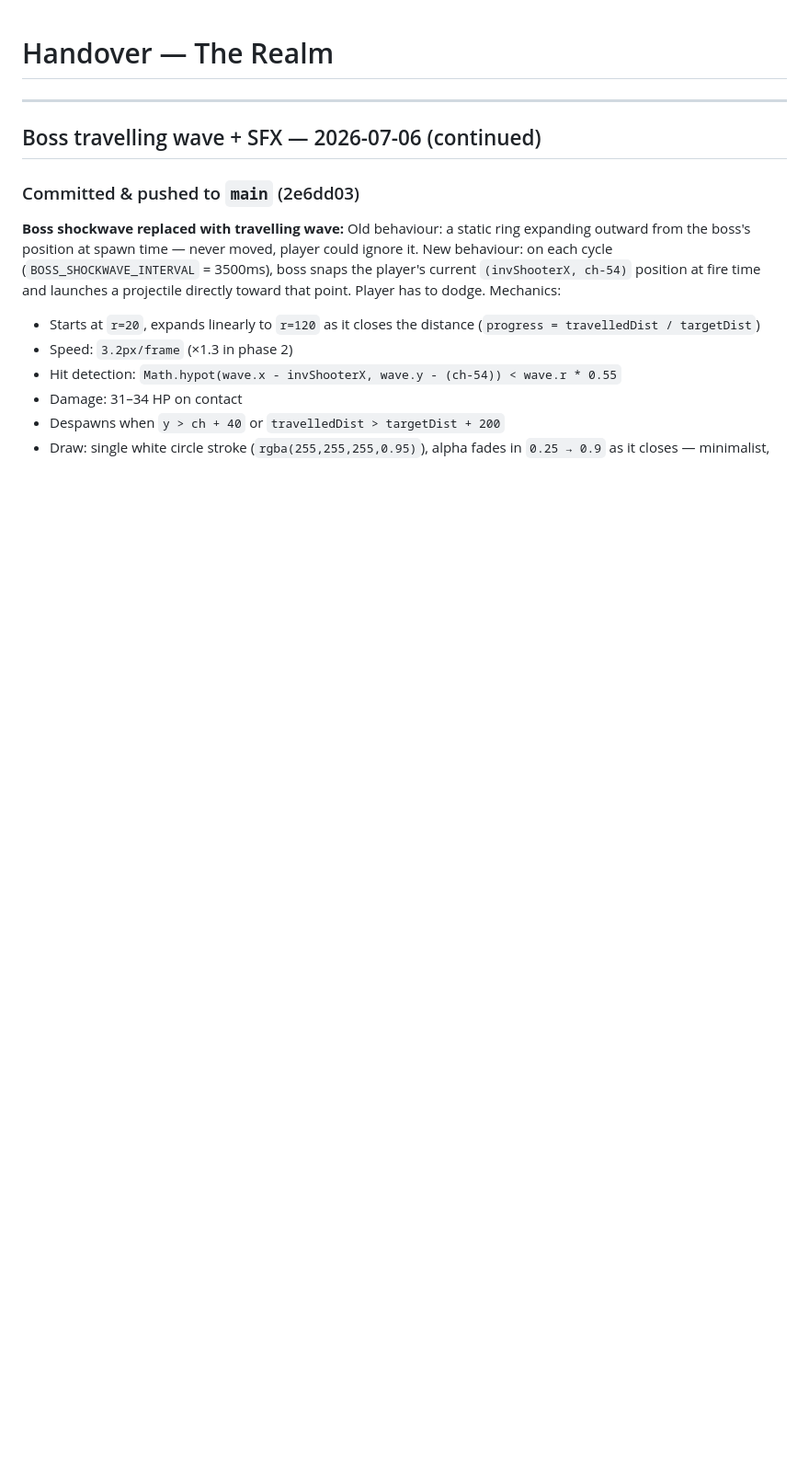
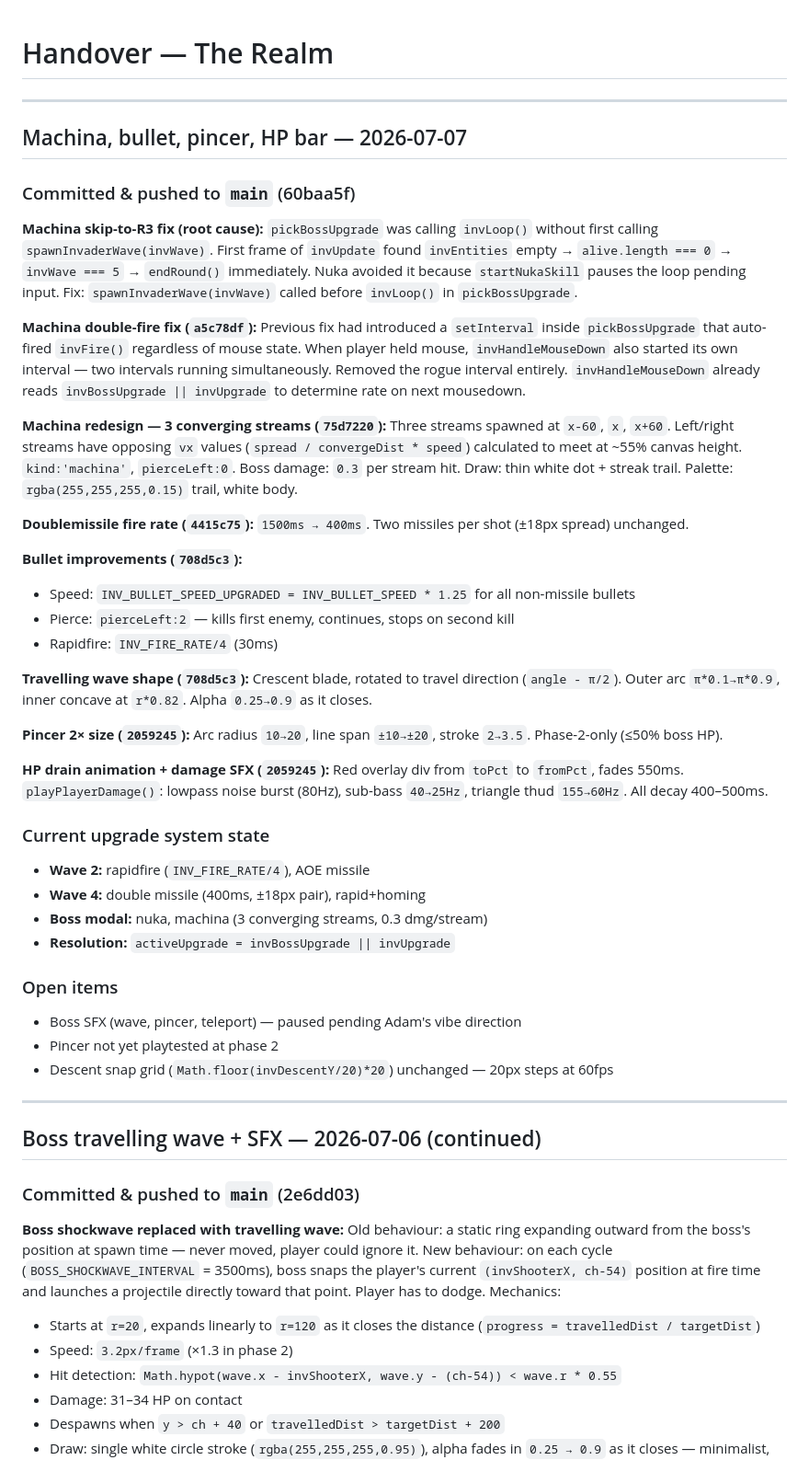
Before and after one commit to kasdaededejoj/whack-a-mole, a Markdown page: HANDOVER.md, the part around the change. Shown at 92% size. GitHub-like rendering; blank space fills up the shorter version.

Commit message:
Update HANDOVER: 2026-07-07 session — machina fix, bullet upgrades, pincer, HP drain, travelling wave

```diff
--- a/HANDOVER.md
+++ b/HANDOVER.md
@@ -1,4 +1,44 @@
 # Handover — The Realm
+
+---
+
+## Machina, bullet, pincer, HP bar — 2026-07-07
+
+### Committed & pushed to `main` (60baa5f)
+
+**Machina skip-to-R3 fix (root cause):**
+`pickBossUpgrade` was calling `invLoop()` without first calling `spawnInvaderWave(invWave)`. First frame of `invUpdate` found `invEntities` empty → `alive.length === 0` → `invWave === 5` → `endRound()` immediately. Nuka avoided it because `startNukaSkill` pauses the loop pending input. Fix: `spawnInvaderWave(invWave)` called before `invLoop()` in `pickBossUpgrade`.
+
+**Machina double-fire fix (`a5c78df`):**
+Previous fix had introduced a `setInterval` inside `pickBossUpgrade` that auto-fired `invFire()` regardless of mouse state. When player held mouse, `invHandleMouseDown` also started its own interval — two intervals running simultaneously. Removed the rogue interval entirely. `invHandleMouseDown` already reads `invBossUpgrade || invUpgrade` to determine rate on next mousedown.
+
+**Machina redesign — 3 converging streams (`75d7220`):**
+Three streams spawned at `x-60`, `x`, `x+60`. Left/right streams have opposing `vx` values (`spread / convergeDist * speed`) calculated to meet at ~55% canvas height. `kind:'machina'`, `pierceLeft:0`. Boss damage: `0.3` per stream hit. Draw: thin white dot + streak trail. Palette: `rgba(255,255,255,0.15)` trail, white body.
+
+**Doublemissile fire rate (`4415c75`):** `1500ms → 400ms`. Two missiles per shot (±18px spread) unchanged.
+
+**Bullet improvements (`708d5c3`):**
+- Speed: `INV_BULLET_SPEED_UPGRADED = INV_BULLET_SPEED * 1.25` for all non-missile bullets
+- Pierce: `pierceLeft:2` — kills first enemy, continues, stops on second kill
+- Rapidfire: `INV_FIRE_RATE/4` (30ms)
+
+**Travelling wave shape (`708d5c3`):** Crescent blade, rotated to travel direction (`angle - π/2`). Outer arc `π*0.1→π*0.9`, inner concave at `r*0.82`. Alpha `0.25→0.9` as it closes.
+
+**Pincer 2× size (`2059245`):** Arc radius `10→20`, line span `±10→±20`, stroke `2→3.5`. Phase-2-only (≤50% boss HP).
+
+**HP drain animation + damage SFX (`2059245`):**
+Red overlay div from `toPct` to `fromPct`, fades 550ms. `playPlayerDamage()`: lowpass noise burst (80Hz), sub-bass `40→25Hz`, triangle thud `155→60Hz`. All decay 400–500ms.
+
+### Current upgrade system state
+- **Wave 2:** rapidfire (`INV_FIRE_RATE/4`), AOE missile
+- **Wave 4:** double missile (400ms, ±18px pair), rapid+homing
+- **Boss modal:** nuka, machina (3 converging streams, 0.3 dmg/stream)
+- **Resolution:** `activeUpgrade = invBossUpgrade || invUpgrade`
+
+### Open items
+- Boss SFX (wave, pincer, teleport) — paused pending Adam's vibe direction
+- Pincer not yet playtested at phase 2
+- Descent snap grid (`Math.floor(invDescentY/20)*20`) unchanged — 20px steps at 60fps
 
 ---
 
```
